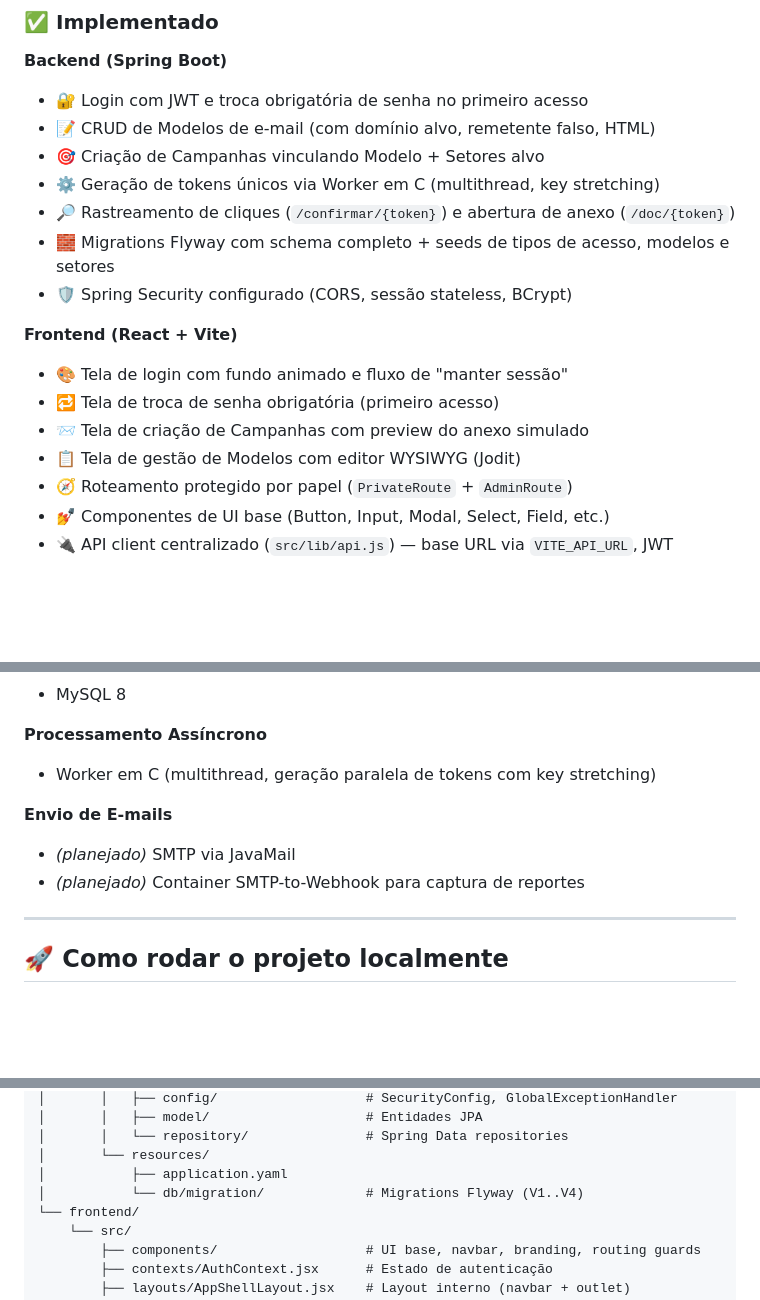
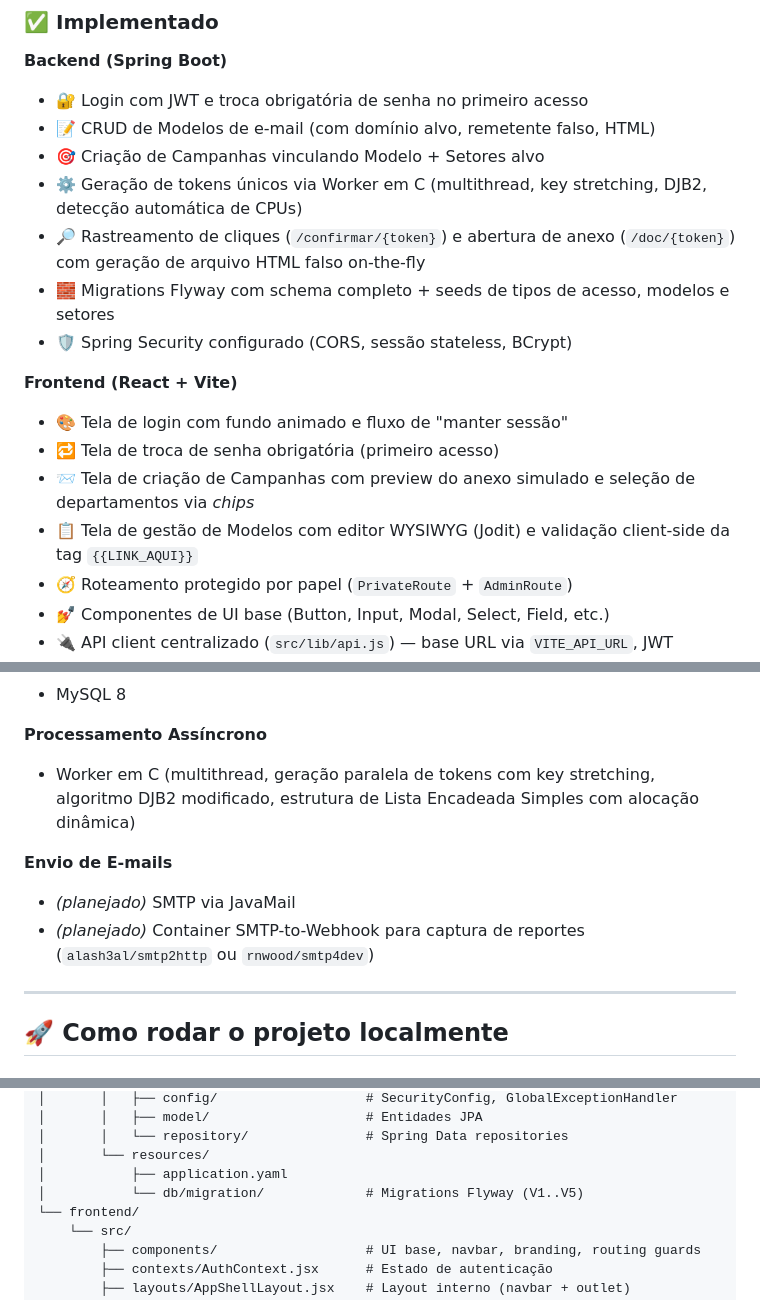
Before and after one commit to cfrans/Projeto-Integrador-FatecID-4Sem, a Markdown page: README.md, 3 parts joined by grey strips. Drawn GitHub-style; blank space fills up the shorter version.

```diff
--- a/README.md
+++ b/README.md
@@ -40,16 +40,16 @@ Desenvolver um sistema capaz de **enviar campanhas simuladas de phishing** e **r
 - 🔐 Login com JWT e troca obrigatória de senha no primeiro acesso
 - 📝 CRUD de Modelos de e-mail (com domínio alvo, remetente falso, HTML)
 - 🎯 Criação de Campanhas vinculando Modelo + Setores alvo
-- ⚙️ Geração de tokens únicos via Worker em C (multithread, key stretching)
-- 🔎 Rastreamento de cliques (`/confirmar/{token}`) e abertura de anexo (`/doc/{token}`)
+- ⚙️ Geração de tokens únicos via Worker em C (multithread, key stretching, DJB2, detecção automática de CPUs)
+- 🔎 Rastreamento de cliques (`/confirmar/{token}`) e abertura de anexo (`/doc/{token}`) com geração de arquivo HTML falso on-the-fly
 - 🧱 Migrations Flyway com schema completo + seeds de tipos de acesso, modelos e setores
 - 🛡️ Spring Security configurado (CORS, sessão stateless, BCrypt)
 
 **Frontend (React + Vite)**
 - 🎨 Tela de login com fundo animado e fluxo de "manter sessão"
 - 🔁 Tela de troca de senha obrigatória (primeiro acesso)
-- 📨 Tela de criação de Campanhas com preview do anexo simulado
-- 📋 Tela de gestão de Modelos com editor WYSIWYG (Jodit)
+- 📨 Tela de criação de Campanhas com preview do anexo simulado e seleção de departamentos via *chips*
+- 📋 Tela de gestão de Modelos com editor WYSIWYG (Jodit) e validação client-side da tag `{{LINK_AQUI}}`
 - 🧭 Roteamento protegido por papel (`PrivateRoute` + `AdminRoute`)
 - 💅 Componentes de UI base (Button, Input, Modal, Select, Field, etc.)
 - 🔌 API client centralizado (`src/lib/api.js`) — base URL via `VITE_API_URL`, JWT injetado automaticamente
@@ -101,11 +101,11 @@ Desenvolver um sistema capaz de **enviar campanhas simuladas de phishing** e **r
 - MySQL 8
 
 **Processamento Assíncrono**
-- Worker em C (multithread, geração paralela de tokens com key stretching)
+- Worker em C (multithread, geração paralela de tokens com key stretching, algoritmo DJB2 modificado, estrutura de Lista Encadeada Simples com alocação dinâmica)
 
 **Envio de E-mails**
 - *(planejado)* SMTP via JavaMail
-- *(planejado)* Container SMTP-to-Webhook para captura de reportes
+- *(planejado)* Container SMTP-to-Webhook para captura de reportes (`alash3al/smtp2http` ou `rnwood/smtp4dev`)
 
 ---
 
@@ -280,7 +282,7 @@ nemo/
 │       │   └── repository/               # Spring Data repositories
 │       └── resources/
 │           ├── application.yaml
-│           └── db/migration/             # Migrations Flyway (V1..V4)
+│           └── db/migration/             # Migrations Flyway (V1..V5)
 └── frontend/
     └── src/
         ├── components/                   # UI base, navbar, branding, routing guards
```
Also changed, not shown: other parts of README.md (+9 -7 lines).
